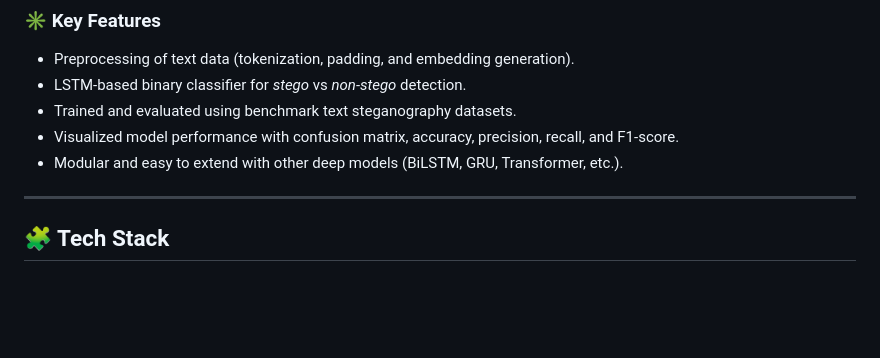
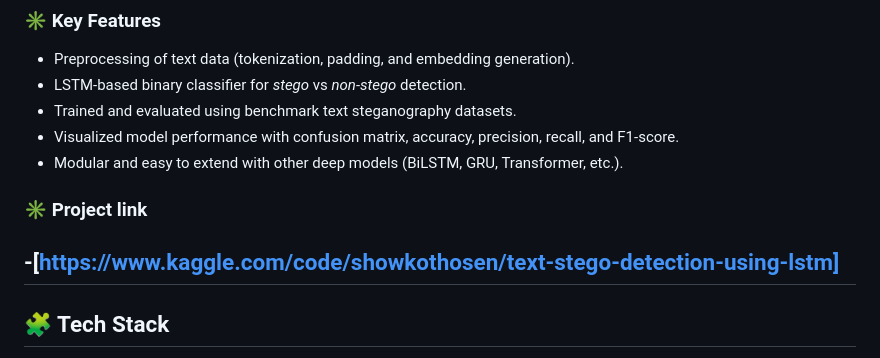
Before and after one commit to Showkot-Hosen-10/ML-Based-Cyberdefence, a Markdown page: Text-Steganography-Detection/README.md, the part around the change. GitHub-like rendering; blank space fills up the shorter version.

```diff
--- a/Text-Steganography-Detection/README.md
+++ b/Text-Steganography-Detection/README.md
@@ -15,7 +15,8 @@ This project applies **Natural Language Processing (NLP)** and **Deep Learning**
 - Trained and evaluated using benchmark text steganography datasets.
 - Visualized model performance with confusion matrix, accuracy, precision, recall, and F1-score.
 - Modular and easy to extend with other deep models (BiLSTM, GRU, Transformer, etc.).
-
+### ✳️ Project link
+-[https://www.kaggle.com/code/showkothosen/text-stego-detection-using-lstm]
 ---
 
 ## 🧩 Tech Stack
```
